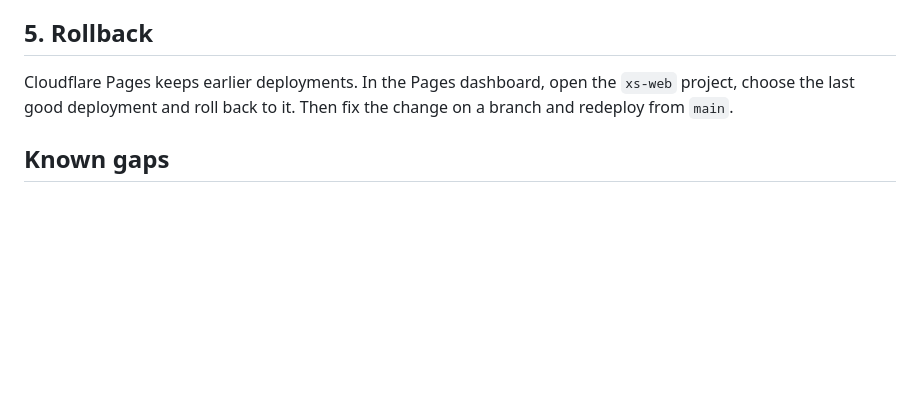
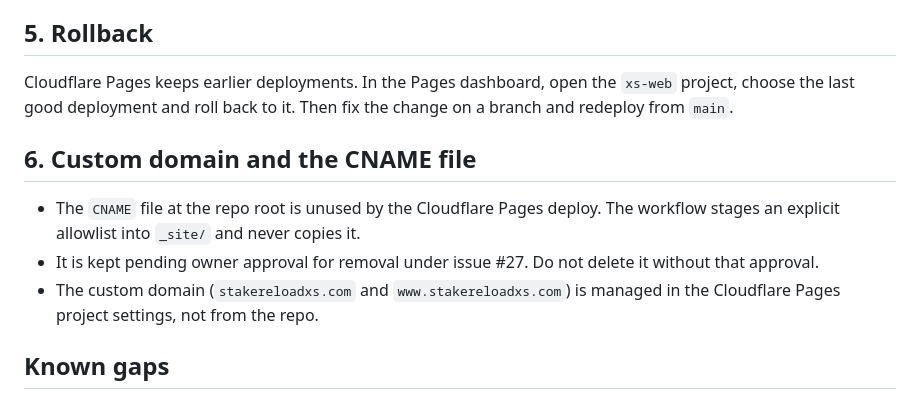
Before and after one commit to StakeReloadXS/xs-web, a Markdown page: docs/runbook.md, the part around the change. GitHub-like rendering; blank space fills up the shorter version.

Commit message:
Document the unused CNAME file and where the custom domain is managed
The deploy workflow never copies CNAME, so the file is unused. Keep it
until the owner approves removal under issue #27, and note that the
custom domain is set in the Cloudflare Pages project.

Co-Authored-By: Claude Haiku 5.5 <noreply@anthropic.com>
Claude-Session: https://claude.ai/code/session_01VcuTLTYnKWwcmXVvjaJStx

```diff
--- a/docs/runbook.md
+++ b/docs/runbook.md
@@ -55,6 +55,12 @@ No secret values belong in the repo or in this document.
 
 Cloudflare Pages keeps earlier deployments. In the Pages dashboard, open the `xs-web` project, choose the last good deployment and roll back to it. Then fix the change on a branch and redeploy from `main`.
 
+## 6. Custom domain and the CNAME file
+
+- The `CNAME` file at the repo root is unused by the Cloudflare Pages deploy. The workflow stages an explicit allowlist into `_site/` and never copies it.
+- It is kept pending owner approval for removal under issue #27. Do not delete it without that approval.
+- The custom domain (`stakereloadxs.com` and `www.stakereloadxs.com`) is managed in the Cloudflare Pages project settings, not from the repo.
+
 ## Known gaps
 
 - The local `CNAME` file is not part of the deploy. It is kept only for reference and can be removed in a later cleanup.
```
